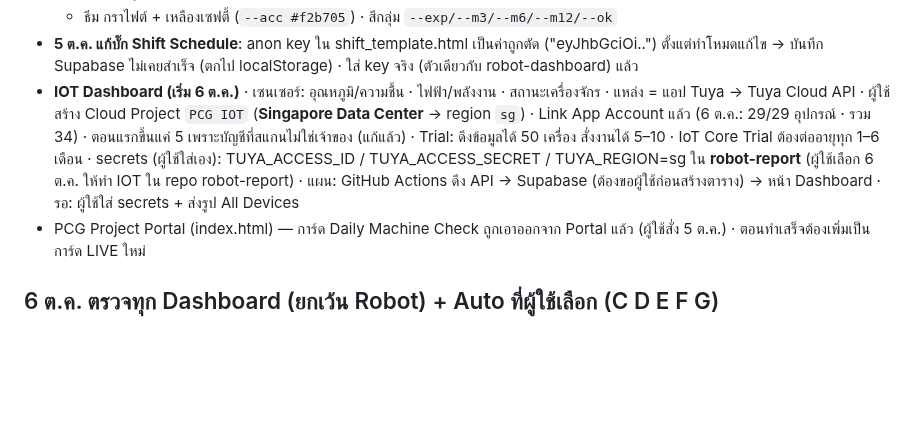
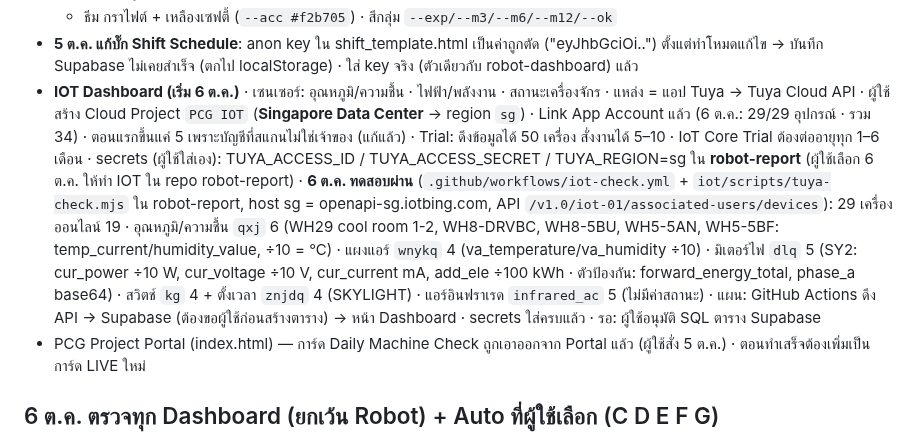
Before and after one commit to Sttonnn/robot-report, a Markdown page: CLAUDE.md, the part around the change. Rendered like a GitHub page; blank space fills up the shorter version.

Commit message:
CLAUDE.md: IOT ทดสอบ Tuya API ผ่าน 29 อุปกรณ์
Co-Authored-By: Claude Opus 5.5 <noreply@anthropic.com>
Claude-Session: https://claude.ai/code/session_01LJ4DK5o86mUtKjTRX2X5sC

```diff
--- a/CLAUDE.md
+++ b/CLAUDE.md
@@ -79,7 +79,7 @@ repo `sttonnn/robot-report` คือที่รวมทุก Dashboard (ต
     - ข้อมูลจริง (Rev.01) ช่วง 07/69–06/70 = 93 คัน (PPT เดิม 26) เพราะ Rev.01 ตั้งหมดสัญญา 67 คันเป็น 31 ธ.ค. 2569
   - ธีม กราไฟต์ + เหลืองเซฟตี้ (`--acc #f2b705`) · สีกลุ่ม `--exp/--m3/--m6/--m12/--ok`
 - **5 ต.ค. แก้บั๊ก Shift Schedule**: anon key ใน shift_template.html เป็นค่าถูกตัด ("eyJhbGciOi..") ตั้งแต่ทำโหมดแก้ไข → บันทึก Supabase ไม่เคยสำเร็จ (ตกไป localStorage) · ใส่ key จริง (ตัวเดียวกับ robot-dashboard) แล้ว
-- **IOT Dashboard (เริ่ม 6 ต.ค.)** · เซนเซอร์: อุณหภูมิ/ความชื้น · ไฟฟ้า/พลังงาน · สถานะเครื่องจักร · แหล่ง = แอป Tuya → Tuya Cloud API · ผู้ใช้สร้าง Cloud Project `PCG IOT` (**Singapore Data Center** → region `sg`) · Link App Account แล้ว (6 ต.ค.: 29/29 อุปกรณ์ · รวม 34) · ตอนแรกขึ้นแค่ 5 เพราะบัญชีที่สแกนไม่ใช่เจ้าของ (แก้แล้ว) · Trial: ดึงข้อมูลได้ 50 เครื่อง สั่งงานได้ 5–10 · IoT Core Trial ต้องต่ออายุทุก 1–6 เดือน · secrets (ผู้ใช้ใส่เอง): TUYA_ACCESS_ID / TUYA_ACCESS_SECRET / TUYA_REGION=sg ใน **robot-report** (ผู้ใช้เลือก 6 ต.ค. ให้ทำ IOT ใน repo robot-report) · แผน: GitHub Actions ดึง API → Supabase (ต้องขอผู้ใช้ก่อนสร้างตาราง) → หน้า Dashboard · รอ: ผู้ใช้ใส่ secrets + ส่งรูป All Devices
+- **IOT Dashboard (เริ่ม 6 ต.ค.)** · เซนเซอร์: อุณหภูมิ/ความชื้น · ไฟฟ้า/พลังงาน · สถานะเครื่องจักร · แหล่ง = แอป Tuya → Tuya Cloud API · ผู้ใช้สร้าง Cloud Project `PCG IOT` (**Singapore Data Center** → region `sg`) · Link App Account แล้ว (6 ต.ค.: 29/29 อุปกรณ์ · รวม 34) · ตอนแรกขึ้นแค่ 5 เพราะบัญชีที่สแกนไม่ใช่เจ้าของ (แก้แล้ว) · Trial: ดึงข้อมูลได้ 50 เครื่อง สั่งงานได้ 5–10 · IoT Core Trial ต้องต่ออายุทุก 1–6 เดือน · secrets (ผู้ใช้ใส่เอง): TUYA_ACCESS_ID / TUYA_ACCESS_SECRET / TUYA_REGION=sg ใน **robot-report** (ผู้ใช้เลือก 6 ต.ค. ให้ทำ IOT ใน repo robot-report) · **6 ต.ค. ทดสอบผ่าน** (`.github/workflows/iot-check.yml` + `iot/scripts/tuya-check.mjs` ใน robot-report, host sg = openapi-sg.iotbing.com, API `/v1.0/iot-01/associated-users/devices`): 29 เครื่อง ออนไลน์ 19 · อุณหภูมิ/ความชื้น `qxj` 6 (WH29 cool room 1-2, WH8-DRVBC, WH8-5BU, WH5-5AN, WH5-5BF: temp_current/humidity_value, ÷10 = °C) · แผงแอร์ `wnykq` 4 (va_temperature/va_humidity ÷10) · มิเตอร์ไฟ `dlq` 5 (SY2: cur_power ÷10 W, cur_voltage ÷10 V, cur_current mA, add_ele ÷100 kWh · ตัวป้องกัน: forward_energy_total, phase_a base64) · สวิตช์ `kg` 4 + ตั้งเวลา `znjdq` 4 (SKYLIGHT) · แอร์อินฟราเรด `infrared_ac` 5 (ไม่มีค่าสถานะ) · แผน: GitHub Actions ดึง API → Supabase (ต้องขอผู้ใช้ก่อนสร้างตาราง) → หน้า Dashboard · secrets ใส่ครบแล้ว · รอ: ผู้ใช้อนุมัติ SQL ตาราง Supabase
 - PCG Project Portal (index.html) — การ์ด Daily Machine Check ถูกเอาออกจาก Portal แล้ว (ผู้ใช้สั่ง 5 ต.ค.) · ตอนทำเสร็จต้องเพิ่มเป็นการ์ด LIVE ใหม่
 
 ## 6 ต.ค. ตรวจทุก Dashboard (ยกเว้น Robot) + Auto ที่ผู้ใช้เลือก (C D E F G)
```
